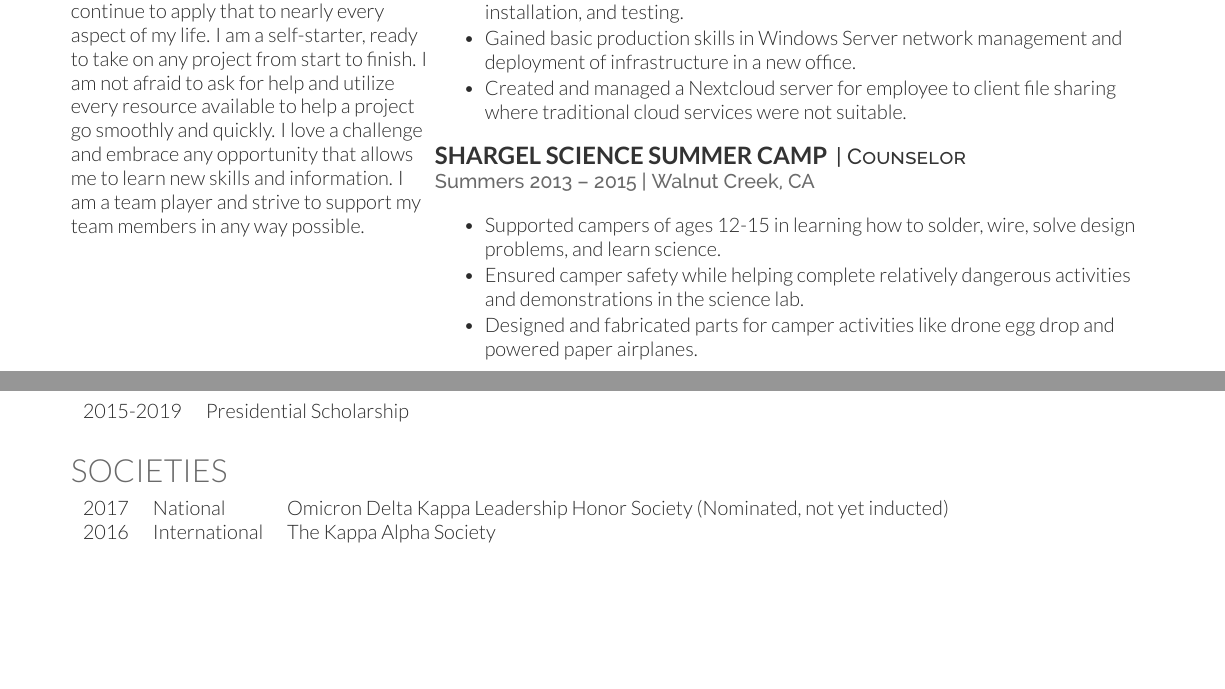
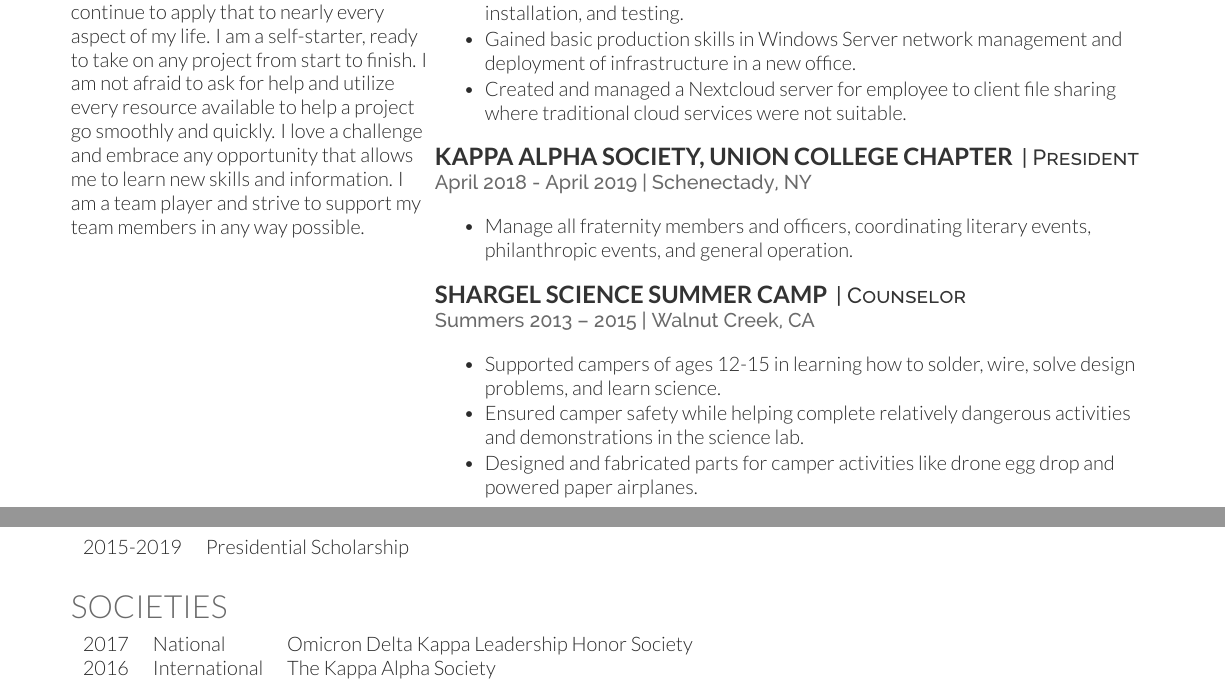
Before and after one commit to bhagen55/blairhagen-resume, a LaTeX CV (main.tex): two parts of pages 1 and 2 of 2 before the commit and two parts of pages 2 and 3 of 3 after it, joined at a grey line, cut so that both start at the same text, the shorter picture padded with empty space. Compiled offline with XeLaTeX.

Commit message:
Added KA presidency and modified ODK

```diff
--- a/main.tex
+++ b/main.tex
@@ -180,6 +180,15 @@ I was born a tinkerer and an explorer and continue to apply that to nearly every
 \end{tightemize}
 \sectionsep
 
+\runsubsection{Kappa Alpha Society, Union College Chapter}
+\descript{| President}
+\location{April 2018 - April 2019 | Schenectady, NY}
+\vspace{\topsep} % Hacky fix for awkward extra vertical space
+\begin{tightemize}
+\item Manage all fraternity members and officers, coordinating literary events, philanthropic events, and general operation.
+\end{tightemize}
+\sectionsep
+
 \runsubsection{Shargel Science Summer Camp}
 \descript{| Counselor}
 \location{Summers 2013 – 2015 | Walnut Creek, CA}
@@ -283,7 +292,7 @@ Remote Control Vehicles \textbullet{} Cars \textbullet{} SCUBA Diving \textbulle
 \section{Societies}
 
 \begin{tabular}{rll}
-2017   & National		& Omicron Delta Kappa Leadership Honor Society (Nominated, not yet inducted)\\
+2017   & National		& Omicron Delta Kappa Leadership Honor Society\\
 2016   & International   & The Kappa Alpha Society\\
 \end{tabular}
 \sectionsep
```
